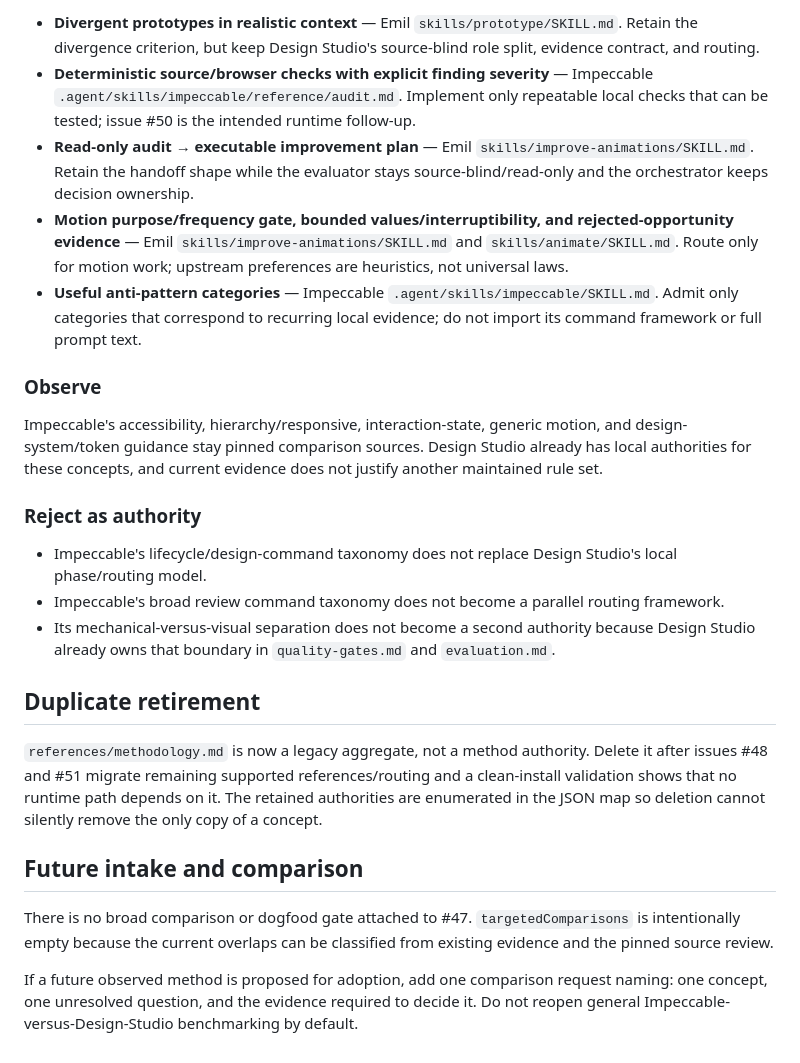
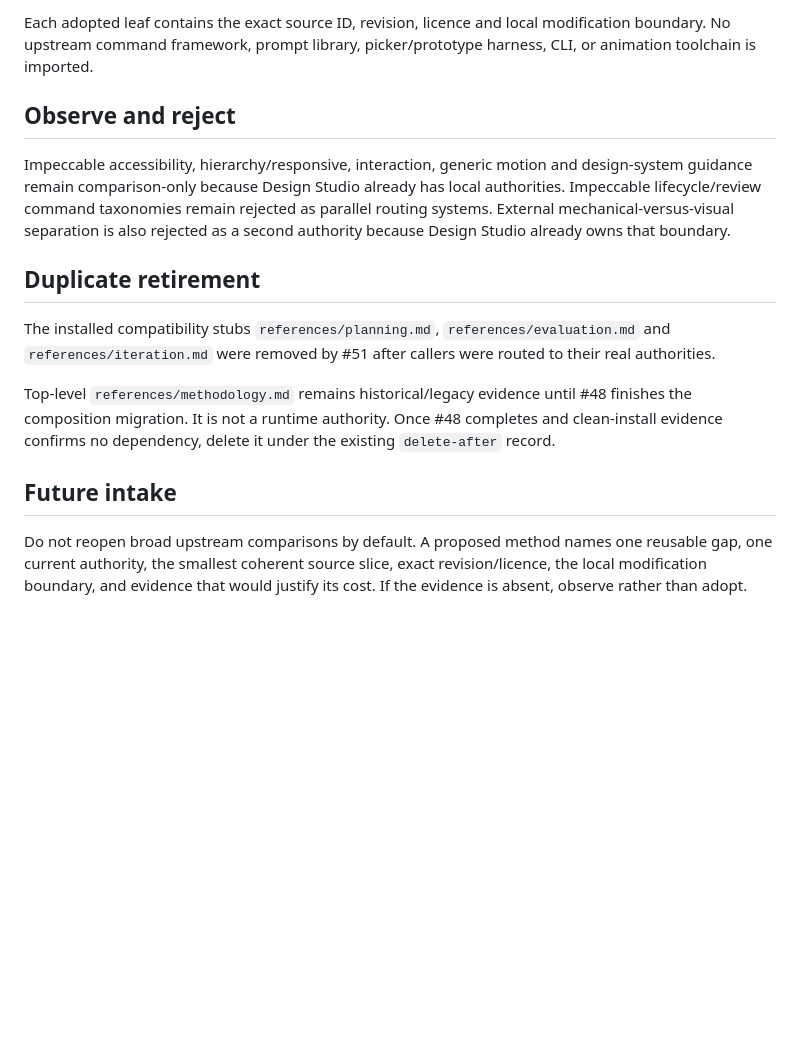
Before and after one commit to George-RD/design-studio, a Markdown page: docs/method-authority-map.md, the part around one of its changes. Rendered like a GitHub page; blank space fills up the shorter version.

```diff
--- a/docs/method-authority-map.md
+++ b/docs/method-authority-map.md
@@ -53,26 +57,16 @@ The migration map exposed the overlaps; #47 resolves them without importing anot
 
-- **Divergent prototypes in realistic context** — Emil `skills/prototype/SKILL.md`. Retain the divergence criterion, but keep Design Studio's source-blind role split, evidence contract, and routing.
-- **Deterministic source/browser checks with explicit finding severity** — Impeccable `.agent/skills/impeccable/reference/audit.md`. Implement only repeatable local checks that can be tested; issue #50 is the intended runtime follow-up.
-- **Read-only audit → executable improvement plan** — Emil `skills/improve-animations/SKILL.md`. Retain the handoff shape while the evaluator stays source-blind/read-only and the orchestrator keeps decision ownership.
-- **Motion purpose/frequency gate, bounded values/interruptibility, and rejected-opportunity evidence** — Emil `skills/improve-animations/SKILL.md` and `skills/animate/SKILL.md`. Route only for motion work; upstream preferences are heuristics, not universal laws.
-- **Useful anti-pattern categories** — Impeccable `.agent/skills/impeccable/SKILL.md`. Admit only categories that correspond to recurring local evidence; do not import its command framework or full prompt text.
+Each adopted leaf contains the exact source ID, revision, licence and local modification boundary. No upstream command framework, prompt library, picker/prototype harness, CLI, or animation toolchain is imported.
 
-### Observe
+## Observe and reject
 
-Impeccable's accessibility, hierarchy/responsive, interaction-state, generic motion, and design-system/token guidance stay pinned comparison sources. Design Studio already has local authorities for these concepts, and current evidence does not justify another maintained rule set.
-
-### Reject as authority
-
-- Impeccable's lifecycle/design-command taxonomy does not replace Design Studio's local phase/routing model.
-- Impeccable's broad review command taxonomy does not become a parallel routing framework.
-- Its mechanical-versus-visual separation does not become a second authority because Design Studio already owns that boundary in `quality-gates.md` and `evaluation.md`.
+Impeccable accessibility, hierarchy/responsive, interaction, generic motion and design-system guidance remain comparison-only because Design Studio already has local authorities. Impeccable lifecycle/review command taxonomies remain rejected as parallel routing systems. External mechanical-versus-visual separation is also rejected as a second authority because Design Studio already owns that boundary.
 
 ## Duplicate retirement
 
-`references/methodology.md` is now a legacy aggregate, not a method authority. Delete it after issues #48 and #51 migrate remaining supported references/routing and a clean-install validation shows that no runtime path depends on it. The retained authorities are enumerated in the JSON map so deletion cannot silently remove the only copy of a concept.
+The installed compatibility stubs `references/planning.md`, `references/evaluation.md` and `references/iteration.md` were removed by #51 after callers were routed to their real authorities.
 
-## Future intake and comparison
+Top-level `references/methodology.md` remains historical/legacy evidence until #48 finishes the composition migration. It is not a runtime authority. Once #48 completes and clean-install evidence confirms no dependency, delete it under the existing `delete-after` record.
 
-There is no broad comparison or dogfood gate attached to #47. `targetedComparisons` is intentionally empty because the current overlaps can be classified from existing evidence and the pinned source review.
+## Future intake
 
-If a future observed method is proposed for adoption, add one comparison request naming: one concept, one unresolved question, and the evidence required to decide it. Do not reopen general Impeccable-versus-Design-Studio benchmarking by default.
+Do not reopen broad upstream comparisons by default. A proposed method names one reusable gap, one current authority, the smallest coherent source slice, exact revision/licence, the local modification boundary, and evidence that would justify its cost. If the evidence is absent, observe rather than adopt.
```
Also changed, not shown: other parts of docs/method-authority-map.md (+35 -31 lines).
